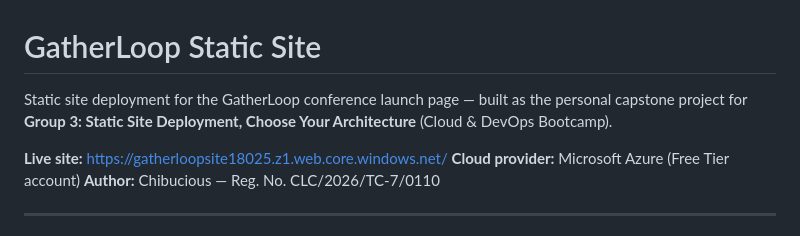
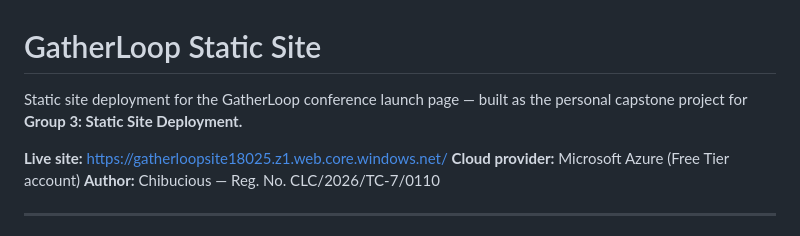
Before and after one commit to chibucious/gatherloop-static-site, a Markdown page: README.md, the part around the change. Rendered like a GitHub page.

```diff
--- a/README.md
+++ b/README.md
@@ -1,8 +1,7 @@
 # GatherLoop Static Site
 
 Static site deployment for the GatherLoop conference launch page — built as the personal
-capstone project for **Group 3: Static Site Deployment, Choose Your Architecture** (Cloud &
-DevOps Bootcamp).
+capstone project for **Group 3: Static Site Deployment.**
 
 **Live site:** https://gatherloopsite18025.z1.web.core.windows.net/
 **Cloud provider:** Microsoft Azure (Free Tier account)
```
